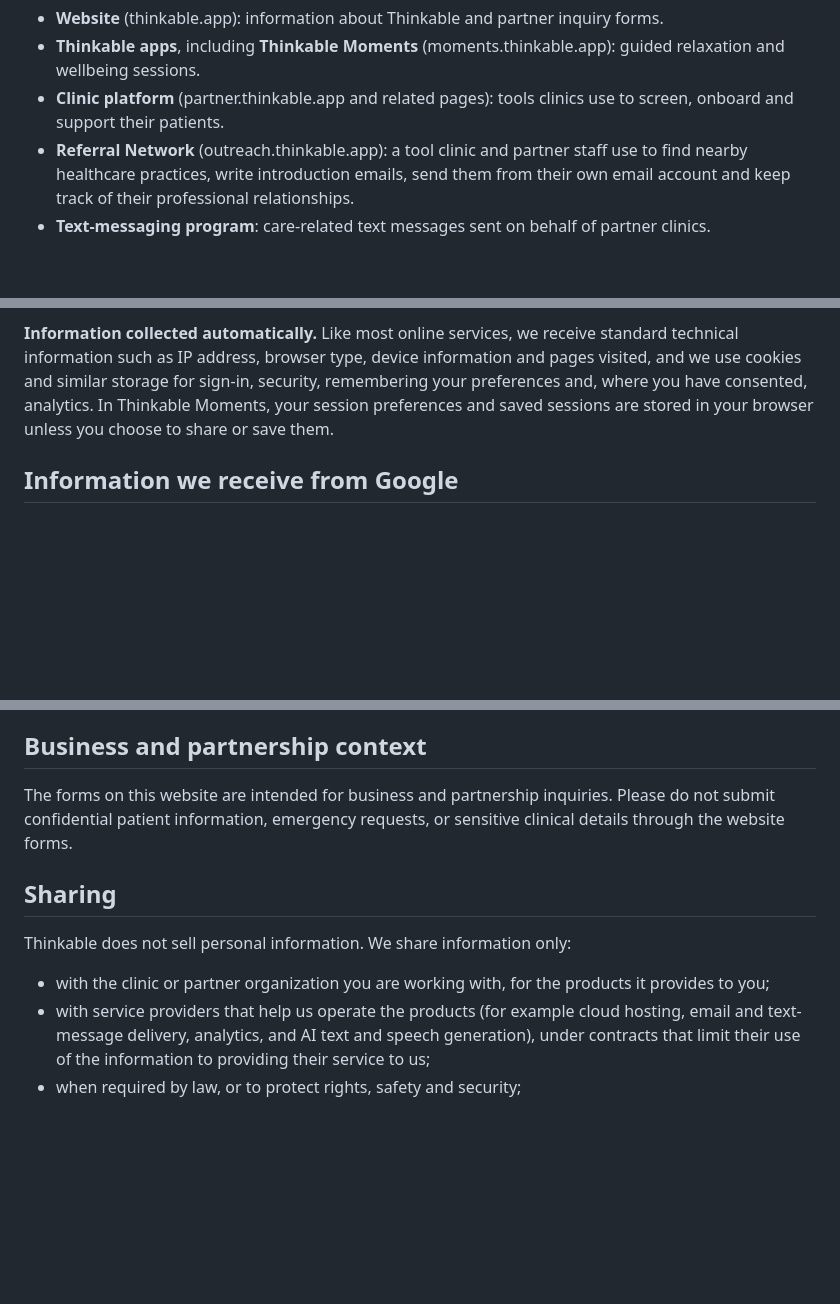
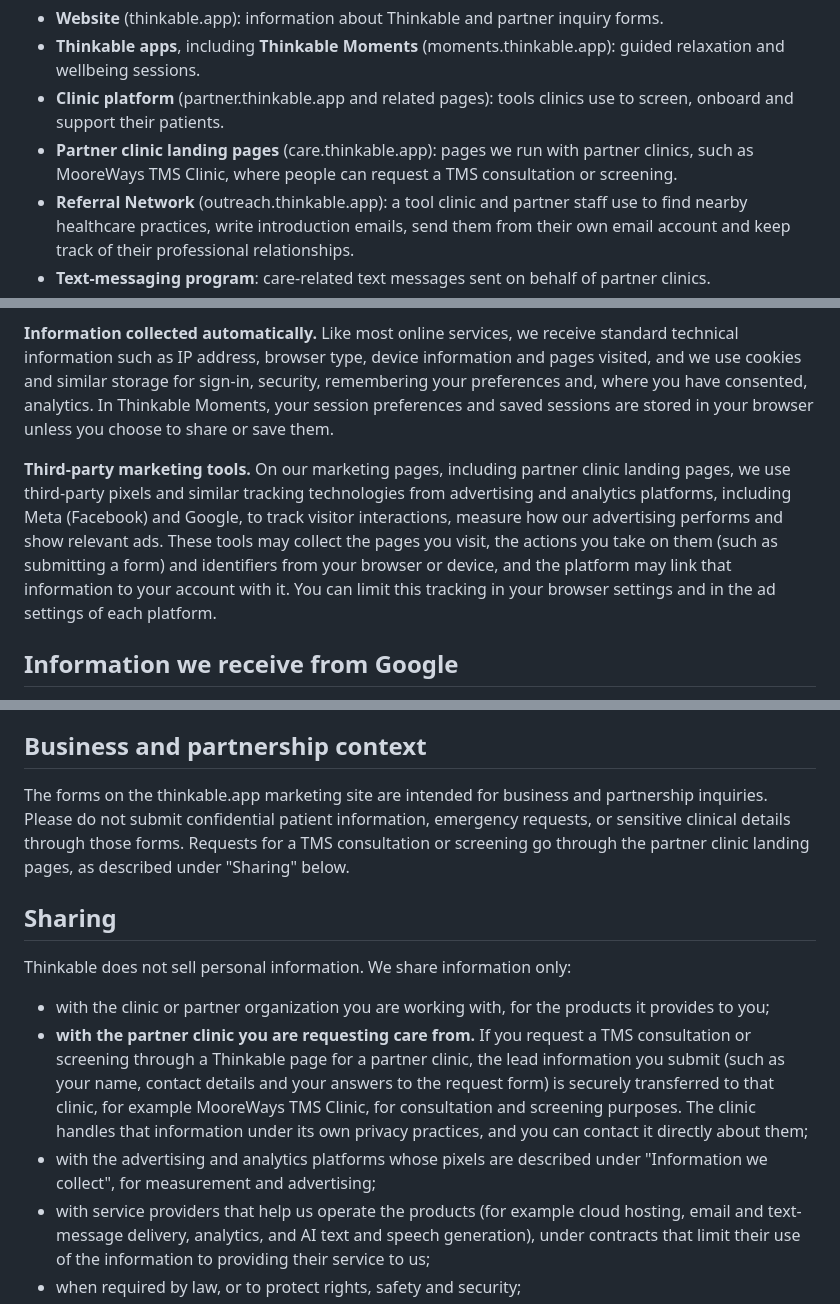
Before and after one commit to Thinkable-by-GG/thinkable-website, a Markdown page: content/pages/privacy-policy.md, 3 parts joined by grey strips. Rendered like a GitHub page; blank space fills up the shorter version.

Commit message:
Privacy policy: third-party pixels on marketing pages, TMS lead transfer to partner clinic
Meta landing-page review (digital marketing team's "LP changes for Meta" doc) asks
thinkable.app/privacy-policy to state explicitly that Meta/Google pixels run on
marketing pages and that TMS lead data is transferred to the partner clinic
(MooreWays) for consultation and screening. Also lists care.thinkable.app landing
pages under products covered and scopes the B2B-only forms note to the marketing
site. Pushed live 2026-10-03.

Co-Authored-By: Claude Fable 5.1 <noreply@anthropic.com>

```diff
--- a/content/pages/privacy-policy.md
+++ b/content/pages/privacy-policy.md
@@ -21,6 +21,7 @@ modified: "2026-09-10T08:16:07Z"
 <li><strong>Website</strong> (thinkable.app): information about Thinkable and partner inquiry forms.</li>
 <li><strong>Thinkable apps</strong>, including <strong>Thinkable Moments</strong> (moments.thinkable.app): guided relaxation and wellbeing sessions.</li>
 <li><strong>Clinic platform</strong> (partner.thinkable.app and related pages): tools clinics use to screen, onboard and support their patients.</li>
+<li><strong>Partner clinic landing pages</strong> (care.thinkable.app): pages we run with partner clinics, such as MooreWays TMS Clinic, where people can request a TMS consultation or screening.</li>
 <li><strong>Referral Network</strong> (outreach.thinkable.app): a tool clinic and partner staff use to find nearby healthcare practices, write introduction emails, send them from their own email account and keep track of their professional relationships.</li>
 <li><strong>Text-messaging program</strong>: care-related text messages sent on behalf of partner clinics.</li>
 </ul>
@@ -29,6 +30,7 @@ modified: "2026-09-10T08:16:07Z"
 <p><strong>Information from partner clinics.</strong> When a clinic uses the clinic platform, it (or its patients, through the clinic's forms) may provide contact details, appointment information and answers to screening or check-in questions. We process this only to provide the service to that clinic.</p>
 <p><strong>Business contact information in the Referral Network.</strong> To help a clinic reach nearby practices, the Referral Network collects publicly available professional information about healthcare practices and providers, such as practice names, addresses, phone numbers, specialties and professional email addresses, from public sources including the US NPI Registry and practices' own websites. It also stores the emails, replies, calls and events a user records about those practices.</p>
 <p><strong>Information collected automatically.</strong> Like most online services, we receive standard technical information such as IP address, browser type, device information and pages visited, and we use cookies and similar storage for sign-in, security, remembering your preferences and, where you have consented, analytics. In Thinkable Moments, your session preferences and saved sessions are stored in your browser unless you choose to share or save them.</p>
+<p><strong>Third-party marketing tools.</strong> On our marketing pages, including partner clinic landing pages, we use third-party pixels and similar tracking technologies from advertising and analytics platforms, including Meta (Facebook) and Google, to track visitor interactions, measure how our advertising performs and show relevant ads. These tools may collect the pages you visit, the actions you take on them (such as submitting a form) and identifiers from your browser or device, and the platform may link that information to your account with it. You can limit this tracking in your browser settings and in the ad settings of each platform.</p>
 <h2>Information we receive from Google</h2>
 <p>Some Thinkable products let you sign in with your Google account, and the Referral Network lets you connect your Gmail account so that you can send emails from your own address.</p>
 <ul>
@@ -48,11 +50,13 @@ modified: "2026-09-10T08:16:07Z"
 <li>To comply with the law and protect the rights, safety and security of our users, partners and the public.</li>
 </ul>
 <h2>Business and partnership context</h2>
-<p>The forms on this website are intended for business and partnership inquiries. Please do not submit confidential patient information, emergency requests, or sensitive clinical details through the website forms.</p>
+<p>The forms on the thinkable.app marketing site are intended for business and partnership inquiries. Please do not submit confidential patient information, emergency requests, or sensitive clinical details through those forms. Requests for a TMS consultation or screening go through the partner clinic landing pages, as described under "Sharing" below.</p>
 <h2>Sharing</h2>
 <p>Thinkable does not sell personal information. We share information only:</p>
 <ul>
 <li>with the clinic or partner organization you are working with, for the products it provides to you;</li>
+<li><strong>with the partner clinic you are requesting care from.</strong> If you request a TMS consultation or screening through a Thinkable page for a partner clinic, the lead information you submit (such as your name, contact details and your answers to the request form) is securely transferred to that clinic, for example MooreWays TMS Clinic, for consultation and screening purposes. The clinic handles that information under its own privacy practices, and you can contact it directly about them;</li>
+<li>with the advertising and analytics platforms whose pixels are described under "Information we collect", for measurement and advertising;</li>
 <li>with service providers that help us operate the products (for example cloud hosting, email and text-message delivery, analytics, and AI text and speech generation), under contracts that limit their use of the information to providing their service to us;</li>
 <li>when required by law, or to protect rights, safety and security;</li>
 <li>as part of a merger, acquisition or sale of assets, subject to this policy.</li>
```
Also changed, not shown: other parts of content/pages/privacy-policy.md (+1 -1 lines).
